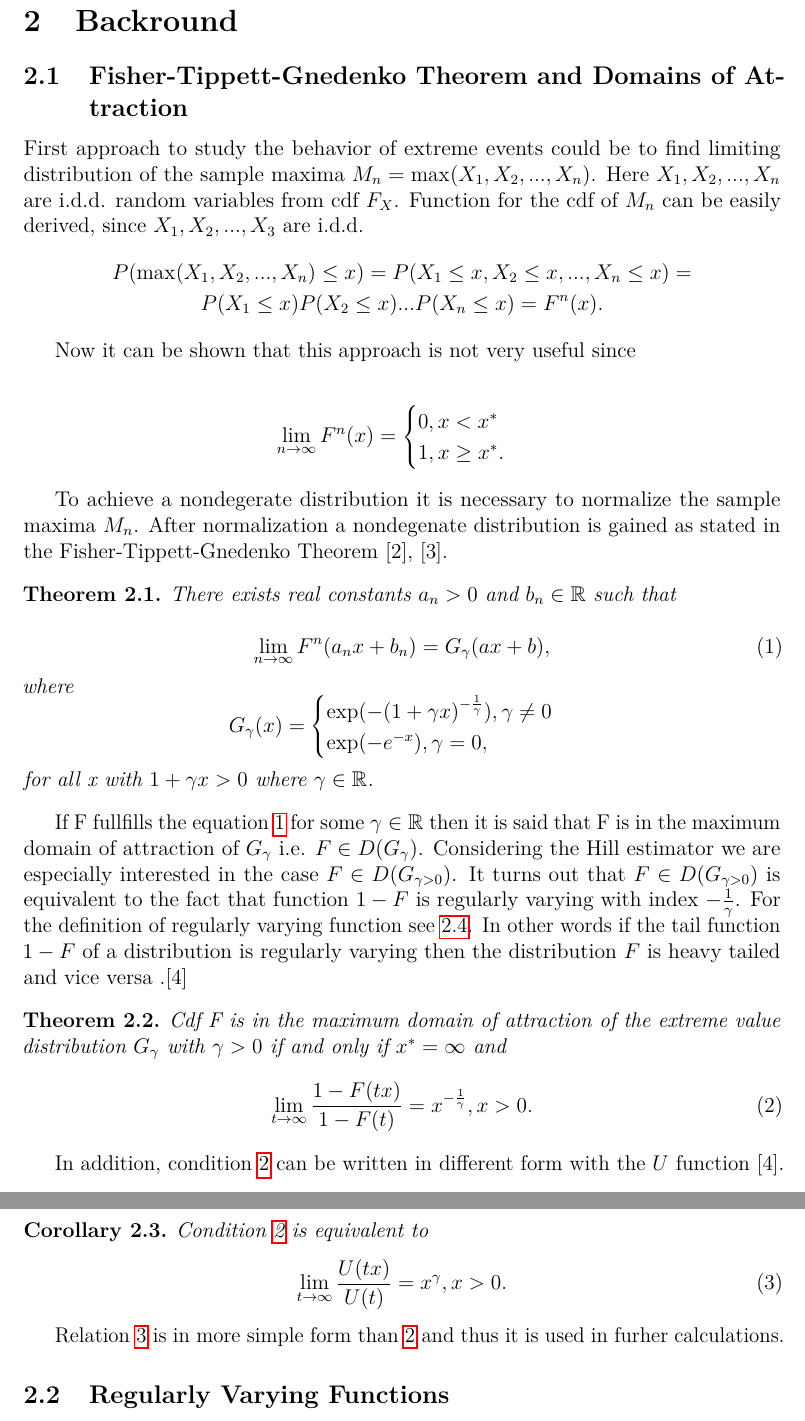
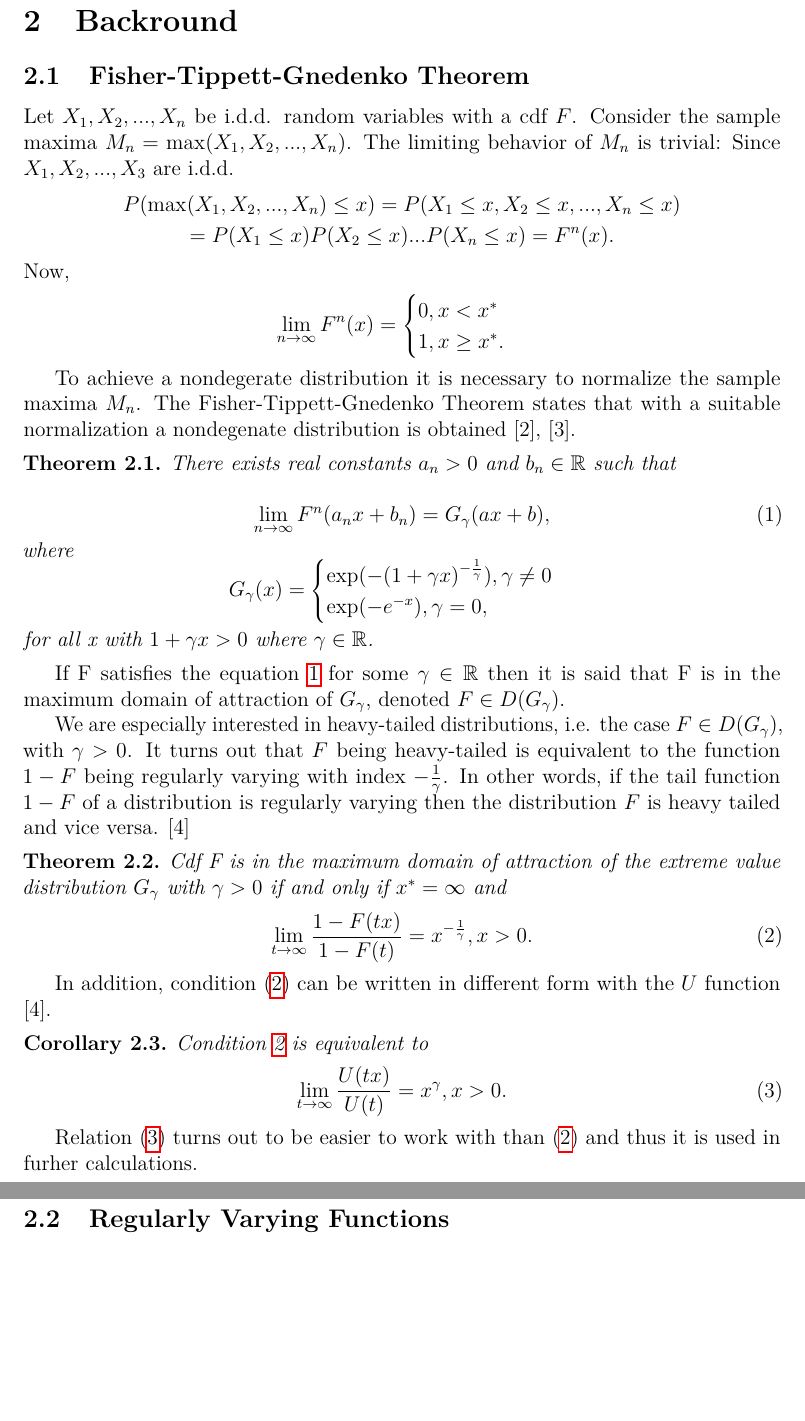
Before and after one commit to perej1/hill_simu, a LaTeX thesis (kandi/kandi.tex): two parts of pages 8 and 9 of 25, joined at a grey line, cut so that both start at the same text, the shorter picture padded with empty space. Compiled offline with pdfLaTeX.

Commit message:
backround

```diff
--- a/kandi/kandi.tex
+++ b/kandi/kandi.tex
@@ -459,16 +459,16 @@ The rest of the article is organized as follows. Section \ref{backround} gives r
 \section{Backround}
 \label{backround}
 
-\subsection{Fisher-Tippett-Gnedenko Theorem and Domains of Attraction}
+\subsection{Fisher-Tippett-Gnedenko Theorem}
 \label{domains}
-First approach to study the behavior of extreme events could be to find limiting distribution of the sample maxima $M_n = \max(X_1, X_2, ..., X_n)$. Here $X_1, X_2, ..., X_n$ are i.d.d. random variables from cdf $F_X$. Function for the cdf of $M_n$ can be easily derived, since $X_1, X_2,..., X_3$ are i.d.d.
+
+Let $X_1, X_2, ..., X_n$ be i.d.d. random variables with a cdf $F$. Consider the  sample maxima $M_n = \max(X_1, X_2, ..., X_n)$. The limiting behavior of $M_n$ is trivial: Since $X_1, X_2,..., X_3$ are i.d.d.
 \begin{gather*}
-P(\max(X_1, X_2, ... , X_n) \leq x) = P(X_1 \leq x, X_2 \leq x,..., X_n \leq x) = \\
-P(X_1 \leq x) P(X_2 \leq x) ... P(X_n \leq x) =  F^n(x).
+P(\max(X_1, X_2, ... , X_n) \leq x) = P(X_1 \leq x, X_2 \leq x,..., X_n \leq x) \\ =
+P(X_1 \leq x) P(X_2 \leq x) ... P(X_n \leq x)
+=F^n(x).
 \end{gather*}
-
-Now it can be shown that this approach is not very useful since
-
+Now,
 \begin{gather*}
 \lim_{n\to\infty} F^n(x) =
 \begin{cases}
@@ -477,7 +477,9 @@ Now it can be shown that this approach is not very useful since
 \end{cases}
 \end{gather*}
 
-To achieve a nondegerate distribution it is necessary to normalize the sample maxima $M_n$. After normalization a nondegenate distribution is gained as stated in the Fisher-Tippett-Gnedenko Theorem \cite{fisher}, \cite{gnedenko}.
+
+
+To achieve a nondegerate distribution it is necessary to normalize the sample maxima $M_n$. The Fisher-Tippett-Gnedenko Theorem states that with a suitable normalization a nondegenate distribution is obtained \cite{fisher}, \cite{gnedenko}.
 
 \begin{theorem}
 There exists real constants $a_n>0$ and $b_n \in \mathbb{R}$ such that
@@ -497,8 +499,9 @@ G_{\gamma}(x)=
 \end{equation*}
 for all x with $1+\gamma x > 0$ where $\gamma \in \mathbb{R}$.
 \end{theorem}
+If F satisfies the equation \ref{fisher} for some $\gamma \in \mathbb{R}$ then it is said that F is in the maximum domain of attraction of $G_{\gamma}$, denoted $F \in D(G_{\gamma})$.
 
-If F fullfills the equation \ref{fisher} for some $\gamma \in \mathbb{R}$ then it is said that F is in the maximum domain of attraction of $G_{\gamma}$ i.e. $F \in D(G_{\gamma})$. Considering the Hill estimator we are especially interested in the case $F \in D(G_{\gamma>0})$. It turns out that $F \in D(G_{\gamma>0})$ is equivalent to the fact that function $1-F$ is regularly varying with index $-\frac{1}{\gamma}$. For the definition of regularly varying function see \ref{regularDef}. In other words if the tail function $1-F$ of a distribution is regularly varying then the distribution $F$ is heavy tailed and vice versa .\cite{deHaan}
+We are especially interested in heavy-tailed distributions, i.e. the case $F \in D(G_{\gamma})$, with $\gamma>0$. It turns out that $F$ being heavy-tailed is equivalent to the function $1-F$ being regularly varying with index $-\frac{1}{\gamma}$. In other words, if the tail function $1-F$ of a distribution is regularly varying then the distribution $F$ is heavy tailed and vice versa. \cite{deHaan}
 
 \begin{theorem}
 Cdf F is in the maximum domain of attraction of the extreme value distribution $G_{\gamma}$ with $\gamma>0$ if and only if $x^*=\infty$ and
@@ -508,7 +511,7 @@ Cdf F is in the maximum domain of attraction of the extreme value distribution $
 \end{equation}
 \end{theorem}
 
-In addition, condition \ref{tail} can be written in different form with the $U$ function \cite{deHaan}.
+In addition, condition \eqref{tail} can be written in different form with the $U$ function \cite{deHaan}.
 
 \begin{corollary}
 Condition \ref{tail} is equivalent to
@@ -518,7 +521,7 @@ Condition \ref{tail} is equivalent to
 \end{equation}
 \end{corollary}
 
-Relation \ref{Utail} is in more simple form than \ref{tail} and thus it is used in furher calculations.
+Relation \eqref{Utail} turns out to be easier to work with than \eqref{tail} and thus it is used in furher calculations.
 %Above equation implies that U is regularly varying with index $\gamma$ if $F \in D(G_{\gamma>0})$.
 
 
```
